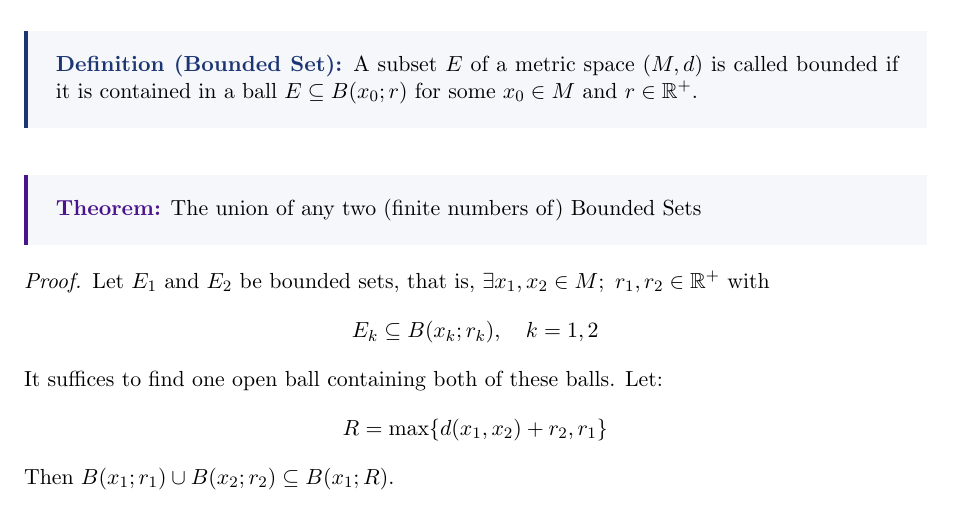
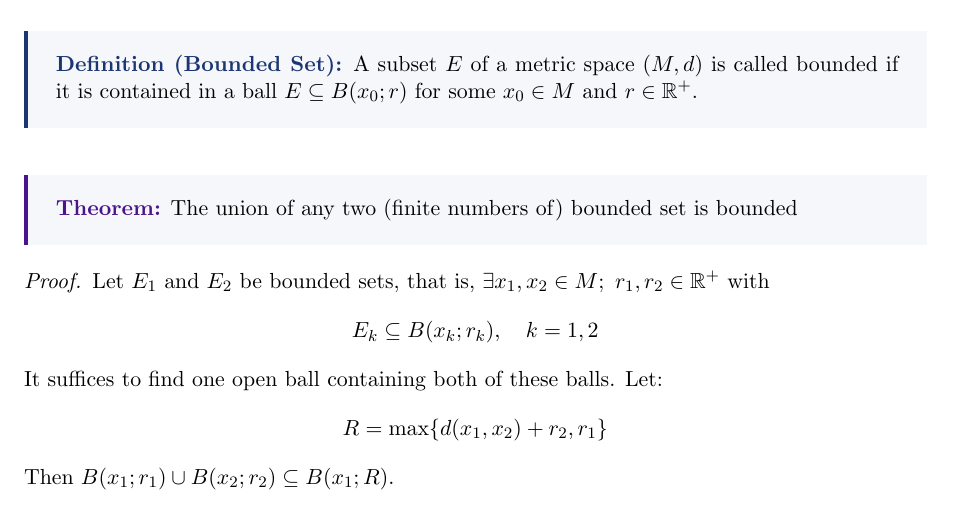
Before and after one commit to hnmohamed1/LectureNotes, a LaTeX document (M331_Real_Analysis.tex): part of page 6 of 9, cut so that both start at the same text. Compiled offline with pdfLaTeX.

Commit message:
Refining grammar

```diff
--- a/M331_Real_Analysis.tex
+++ b/M331_Real_Analysis.tex
@@ -347,7 +347,7 @@ A subset $E \subseteq \mathbb{R}$ is bounded if and only if any of the following
 
 \definition{Bounded Set}{A subset $E$ of a metric space $(M,d)$ is called bounded if it is contained in a ball $E \subseteq B(x_0; r)$ for some $x_0 \in M$ and $r \in \mathbb{R}^{+}$.}
 
-\theorem{The union of any two (finite numbers of) Bounded Sets}
+\theorem{The union of any two (finite numbers of) bounded set is bounded}
 \begin{proof}
 Let $E_1$ and $E_2$ be bounded sets, that is, $\exists x_1, x_2 \in M;~ r_1,r_2\in\R^+$ with
 \[
```
